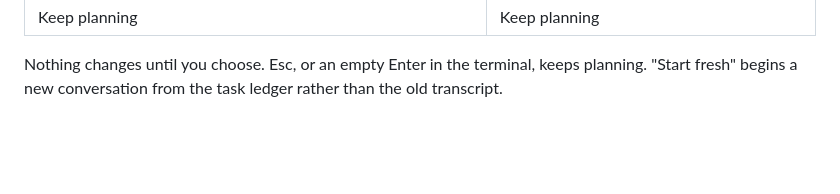
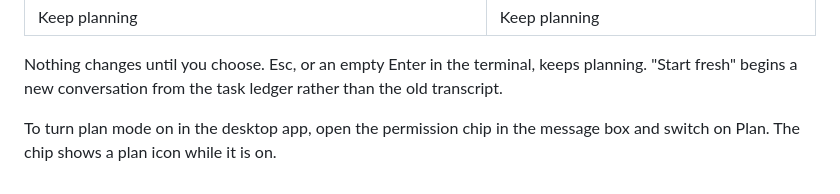
Before and after one commit to io-whtnxt/nxtos-releases, a Markdown page: docs/engines.md, the part around the change. Rendered like a GitHub page; blank space fills up the shorter version.

```diff
--- a/docs/engines.md
+++ b/docs/engines.md
@@ -83,4 +83,4 @@ When the plan is ready you are offered these options. The text is the same idea
 
 Nothing changes until you choose. Esc, or an empty Enter in the terminal, keeps planning. "Start fresh" begins a new conversation from the task ledger rather than the old transcript.
 
-<!-- UNVERIFIED: how plan mode is switched on from the permission chip (control name and placement) was not confirmed against the rendered app -->
+To turn plan mode on in the desktop app, open the permission chip in the message box and switch on Plan. The chip shows a plan icon while it is on.
```
Also changed, not shown: docs/first-run.md (+8 -4 lines), docs/install.md (+2 -2 lines), docs/images/first-run-main-window.png (added), docs/images/first-run-starting.png (added).
